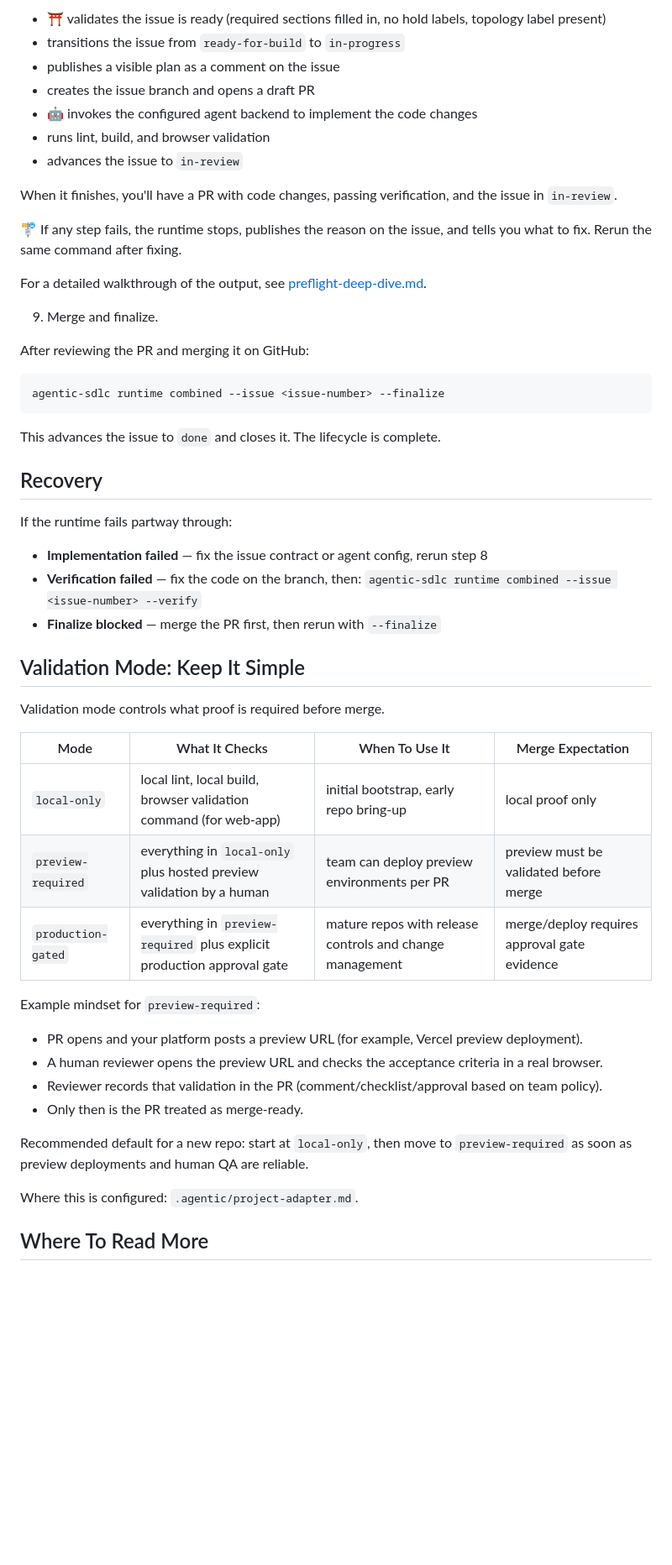
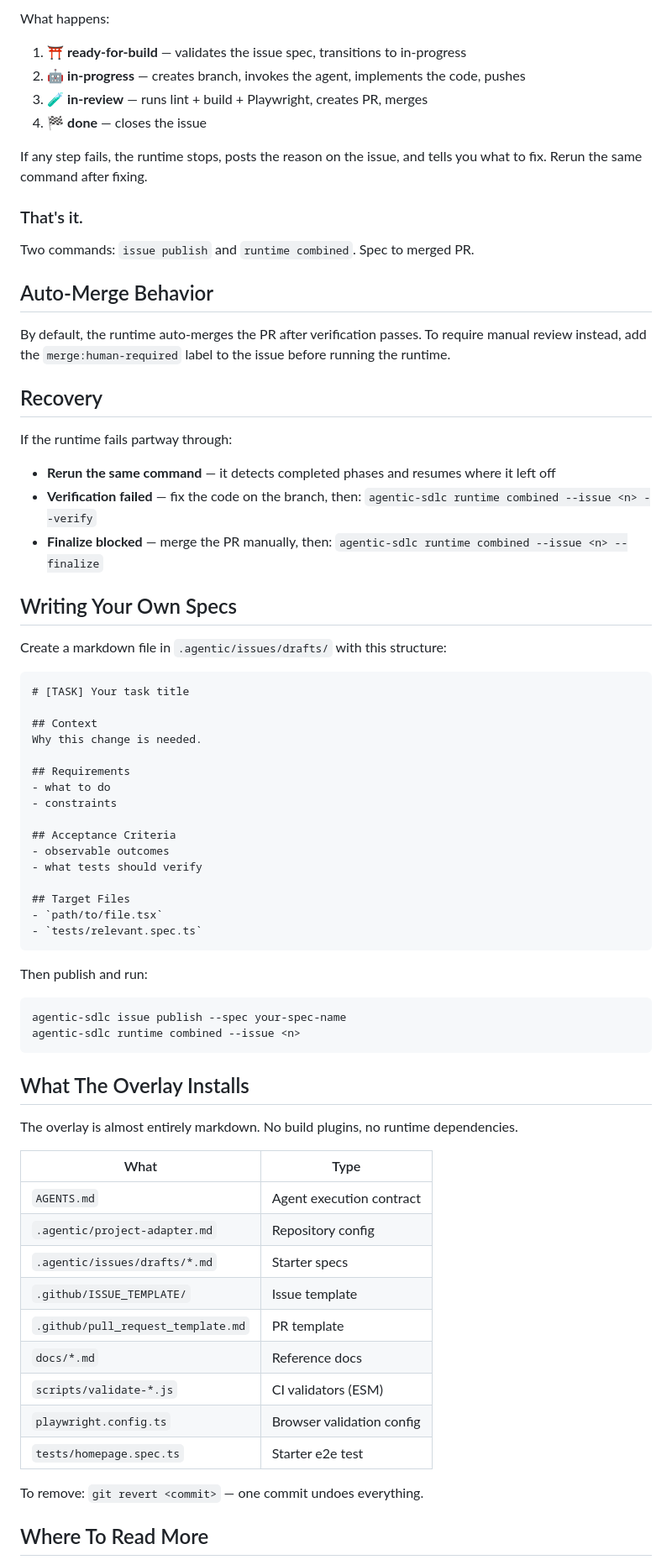
Before and after one commit to AgenticSDLC/agentic-sdlc-ops, a Markdown page: docs/getting-started-web-app.md, the part around one of its changes. Shown at 84% size. Drawn GitHub-style; blank space fills up the shorter version.

````diff
--- a/docs/getting-started-web-app.md
+++ b/docs/getting-started-web-app.md
@@ -94,56 +93,76 @@ This is the "run it and forget it" step. One command does everything:
 
-- ⛩️ validates the issue is ready (required sections filled in, no hold labels, topology label present)
-- transitions the issue from `ready-for-build` to `in-progress`
-- publishes a visible plan as a comment on the issue
-- creates the issue branch and opens a draft PR
-- 🤖 invokes the configured agent backend to implement the code changes
-- runs lint, build, and browser validation
-- advances the issue to `in-review`
+What happens:
 
-When it finishes, you'll have a PR with code changes, passing verification, and the issue in `in-review`.
+1. ⛩️ **ready-for-build** — validates the issue spec, transitions to in-progress
+2. 🤖 **in-progress** — creates branch, invokes the agent, implements the code, pushes
+3. 🧪 **in-review** — runs lint + build + Playwright, creates PR, merges
+4. 🏁 **done** — closes the issue
 
-🚏 If any step fails, the runtime stops, publishes the reason on the issue, and tells you what to fix. Rerun the same command after fixing.
+If any step fails, the runtime stops, posts the reason on the issue, and tells you what to fix. Rerun the same command after fixing.
 
-For a detailed walkthrough of the output, see [preflight-deep-dive.md](preflight-deep-dive.md).
+### That's it.
 
-9. Merge and finalize.
+Two commands: `issue publish` and `runtime combined`. Spec to merged PR.
 
-After reviewing the PR and merging it on GitHub:
+## Auto-Merge Behavior
 
-```sh
-agentic-sdlc runtime combined --issue <issue-number> --finalize
-```
-
-This advances the issue to `done` and closes it. The lifecycle is complete.
+By default, the runtime auto-merges the PR after verification passes. To require manual review instead, add the `merge:human-required` label to the issue before running the runtime.
 
 ## Recovery
 
 If the runtime fails partway through:
 
-- **Implementation failed** — fix the issue contract or agent config, rerun step 8
-- **Verification failed** — fix the code on the branch, then: `agentic-sdlc runtime combined --issue <issue-number> --verify`
-- **Finalize blocked** — merge the PR first, then rerun with `--finalize`
+- **Rerun the same command** — it detects completed phases and resumes where it left off
+- **Verification failed** — fix the code on the branch, then: `agentic-sdlc runtime combined --issue <n> --verify`
+- **Finalize blocked** — merge the PR manually, then: `agentic-sdlc runtime combined --issue <n> --finalize`
 
-## Validation Mode: Keep It Simple
+## Writing Your Own Specs
 
-Validation mode controls what proof is required before merge.
+Create a markdown file in `.agentic/issues/drafts/` with this structure:
 
-| Mode               | What It Checks                                                          | When To Use It                                           | Merge Expectation                            |
-| ------------------ | ----------------------------------------------------------------------- | -------------------------------------------------------- | -------------------------------------------- |
-| `local-only`       | local lint, local build, browser validation command (for web-app)       | initial bootstrap, early repo bring-up                   | local proof only                             |
-| `preview-required` | everything in `local-only` plus hosted preview validation by a human    | team can deploy preview environments per PR              | preview must be validated before merge       |
-| `production-gated` | everything in `preview-required` plus explicit production approval gate | mature repos with release controls and change management | merge/deploy requires approval gate evidence |
+```markdown
+# [TASK] Your task title
 
-Example mindset for `preview-required`:
+## Context
+Why this change is needed.
 
-- PR opens and your platform posts a preview URL (for example, Vercel preview deployment).
-- A human reviewer opens the preview URL and checks the acceptance criteria in a real browser.
-- Reviewer records that validation in the PR (comment/checklist/approval based on team policy).
-- Only then is the PR treated as merge-ready.
+## Requirements
+- what to do
+- constraints
 
-Recommended default for a new repo: start at `local-only`, then move to `preview-required` as soon as preview deployments and human QA are reliable.
+## Acceptance Criteria
+- observable outcomes
+- what tests should verify
 
-Where this is configured: `.agentic/project-adapter.md`.
+## Target Files
+- `path/to/file.tsx`
+- `tests/relevant.spec.ts`
+```
+
+Then publish and run:
+
+```sh
+agentic-sdlc issue publish --spec your-spec-name
+agentic-sdlc runtime combined --issue <n>
+```
+
+## What The Overlay Installs
+
+The overlay is almost entirely markdown. No build plugins, no runtime dependencies.
+
+| What | Type |
+|------|------|
+| `AGENTS.md` | Agent execution contract |
+| `.agentic/project-adapter.md` | Repository config |
+| `.agentic/issues/drafts/*.md` | Starter specs |
+| `.github/ISSUE_TEMPLATE/` | Issue template |
+| `.github/pull_request_template.md` | PR template |
+| `docs/*.md` | Reference docs |
+| `scripts/validate-*.js` | CI validators (ESM) |
+| `playwright.config.ts` | Browser validation config |
+| `tests/homepage.spec.ts` | Starter e2e test |
+
+To remove: `git revert <commit>` — one commit undoes everything.
 
 ## Where To Read More
 
````
Also changed, not shown: other parts of docs/getting-started-web-app.md (+53 -62 lines).
